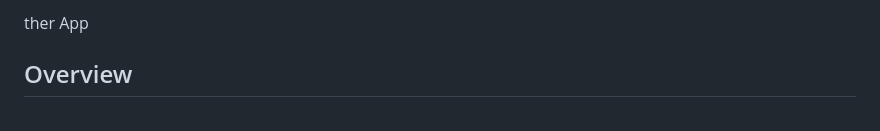
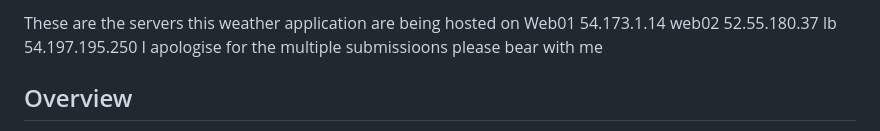
Before and after one commit to Fejiroobiku/Weather-app, a Markdown page: README.md, the part around the change. Drawn GitHub-style.

```diff
--- a/README.md
+++ b/README.md
@@ -1,4 +1,9 @@
-ther App
+These are the servers this weather application are being hosted on
+Web01   54.173.1.14
+web02 52.55.180.37
+lb 54.197.195.250
+I apologise for the multiple submissioons please bear with me
+
 
 ## Overview
 This is a weather application that allows users to search for current weather and hourly forecasts of cities around the world. It fetches data from the OpenWeatherMap API and displays the information in a user-friendly format.
```
